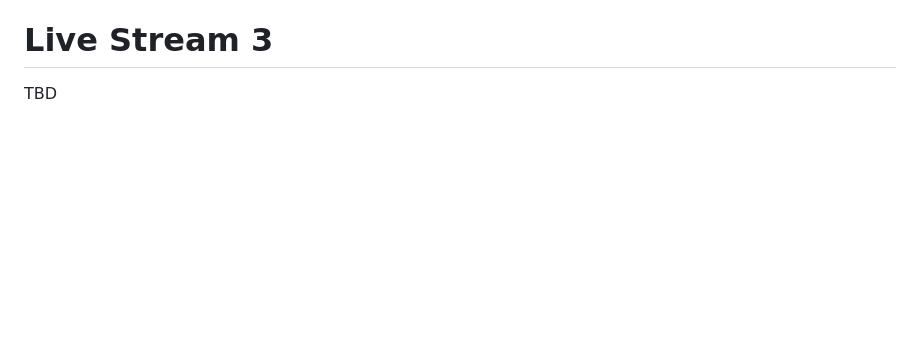
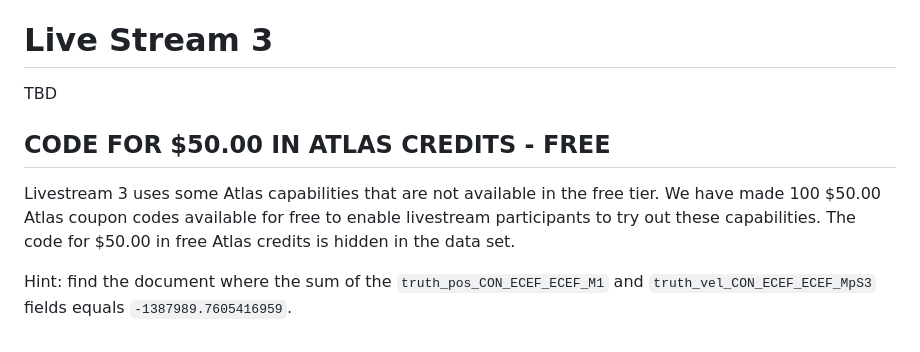
Before and after one commit to jayrunkel/rocketLivestream, a Markdown page: README.md, the part around the change. Drawn GitHub-style; blank space fills up the shorter version.

Commit message:
added information about free Atlas code

```diff
--- a/README.md
+++ b/README.md
@@ -89,3 +89,15 @@ TBD
 # Live Stream 3
 
 TBD
+
+## CODE FOR $50.00 IN ATLAS CREDITS - FREE
+
+Livestream 3 uses some Atlas capabilities that are not available in
+the free tier. We have made 100 $50.00 Atlas coupon codes available
+for free to enable livestream participants to try out these
+capabilities. The code for $50.00 in free Atlas credits is hidden in the data
+set.
+
+Hint: find the document where the sum of the
+`truth_pos_CON_ECEF_ECEF_M1` and `truth_vel_CON_ECEF_ECEF_MpS3` fields
+equals `-1387989.7605416959`.
```
